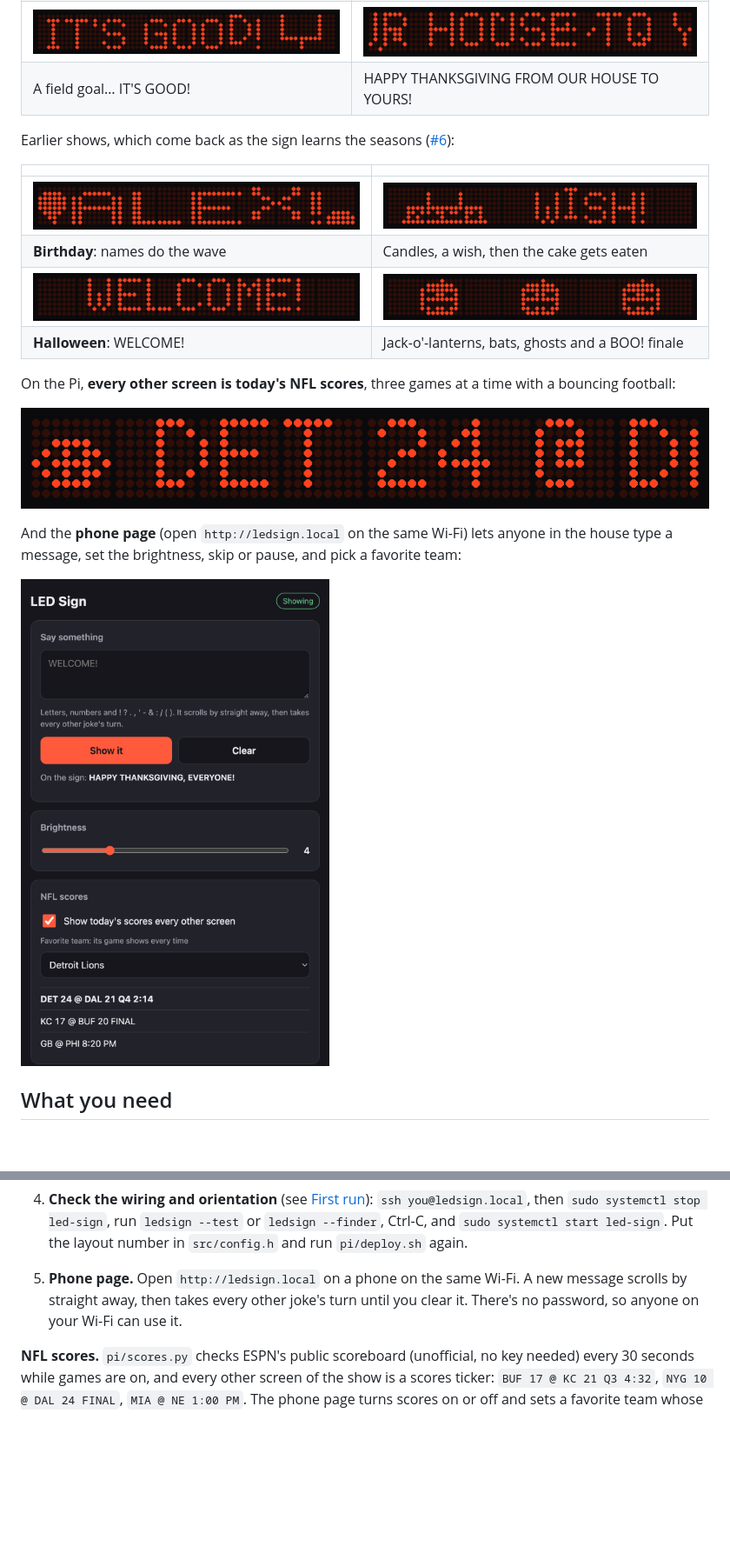
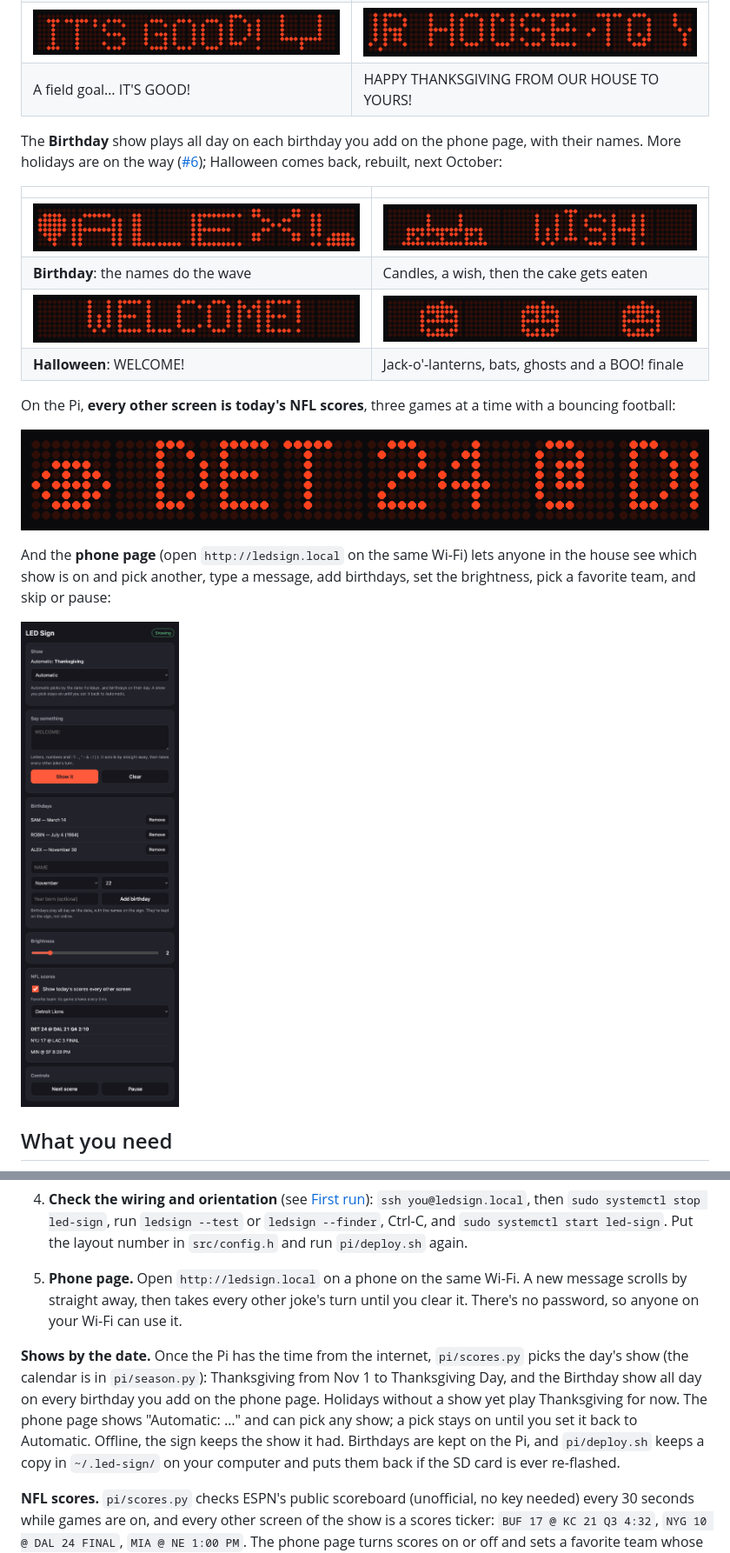
Before and after one commit to thededman/led-sign-display, a Markdown page: README.md, 2 parts joined by grey strips. Shown at 87% size. Drawn GitHub-style; pictures changed too: docs/images/phone-page.png; blank space fills up the shorter version.

Commit message:
README, phone page picture, release 1.4.0 in the changelog (#10)
Co-Authored-By: Claude Opus 5.5 <noreply@anthropic.com>

```diff
--- a/README.md
+++ b/README.md
@@ -23,13 +23,15 @@ The current show is **Thanksgiving**, about 85 seconds a pass:
 | ![IT'S GOOD! beside the goalposts](docs/images/thanksgiving-field-goal.png) | ![The finale message scrolling](docs/images/thanksgiving-finale.png) |
 | A field goal… IT'S GOOD! | HAPPY THANKSGIVING FROM OUR HOUSE TO YOURS! |
 
-Earlier shows, which come back as the sign learns the seasons
-([#6](https://github.com/thededman/led-sign-display/issues/6)):
+The **Birthday** show plays all day on each birthday you add on the phone page, with their
+names. More holidays are on the way
+([#6](https://github.com/thededman/led-sign-display/issues/6)); Halloween comes back, rebuilt,
+next October:
 
 | | |
 |---|---|
 | ![ALEX! doing the wave beside a balloon](docs/images/birthday-names.png) | ![A birthday cake and WISH!](docs/images/birthday-cake.png) |
-| **Birthday**: names do the wave | Candles, a wish, then the cake gets eaten |
+| **Birthday**: the names do the wave | Candles, a wish, then the cake gets eaten |
 | ![WELCOME!](docs/images/halloween-welcome.png) | ![Three jack-o'-lanterns](docs/images/halloween-pumpkins.png) |
 | **Halloween**: WELCOME! | Jack-o'-lanterns, bats, ghosts and a BOO! finale |
 
@@ -39,5 +41,6 @@ bouncing football:
 ![A scores screen: a football, then DET 24 @ DAL 21](docs/images/nfl-scores.png)
 
 And the **phone page** (open `http://ledsign.local` on the same Wi-Fi) lets anyone in the
-house type a message, set the brightness, skip or pause, and pick a favorite team:
+house see which show is on and pick another, type a message, add birthdays, set the
+brightness, pick a favorite team, and skip or pause:
 
@@ -152,6 +156,14 @@ after power-on.
    scrolls by straight away, then takes every other joke's turn until you clear it. There's
    no password, so anyone on your Wi-Fi can use it.
 
+**Shows by the date.** Once the Pi has the time from the internet, `pi/scores.py` picks the
+day's show (the calendar is in `pi/season.py`): Thanksgiving from Nov 1 to Thanksgiving Day,
+and the Birthday show all day on every birthday you add on the phone page. Holidays without
+a show yet play Thanksgiving for now. The phone page shows "Automatic: …" and can pick any
+show; a pick stays on until you set it back to Automatic. Offline, the sign keeps the show it
+had. Birthdays are kept on the Pi, and `pi/deploy.sh` keeps a copy in `~/.led-sign/` on your
+computer and puts them back if the SD card is ever re-flashed.
+
 **NFL scores.** `pi/scores.py` checks ESPN's public scoreboard (unofficial, no key needed)
 every 30 seconds while games are on, and every other screen of the show is a scores ticker:
 `BUF 17 @ KC 21 Q3 4:32`, `NYG 10 @ DAL 24 FINAL`, `MIA @ NE 1:00 PM`. The phone page turns
```
Also changed, not shown: other parts of README.md (+30 -17 lines), CHANGELOG.md (+23 -1 lines), TIMELOG.md (+1 -1 lines), 1 other file.
